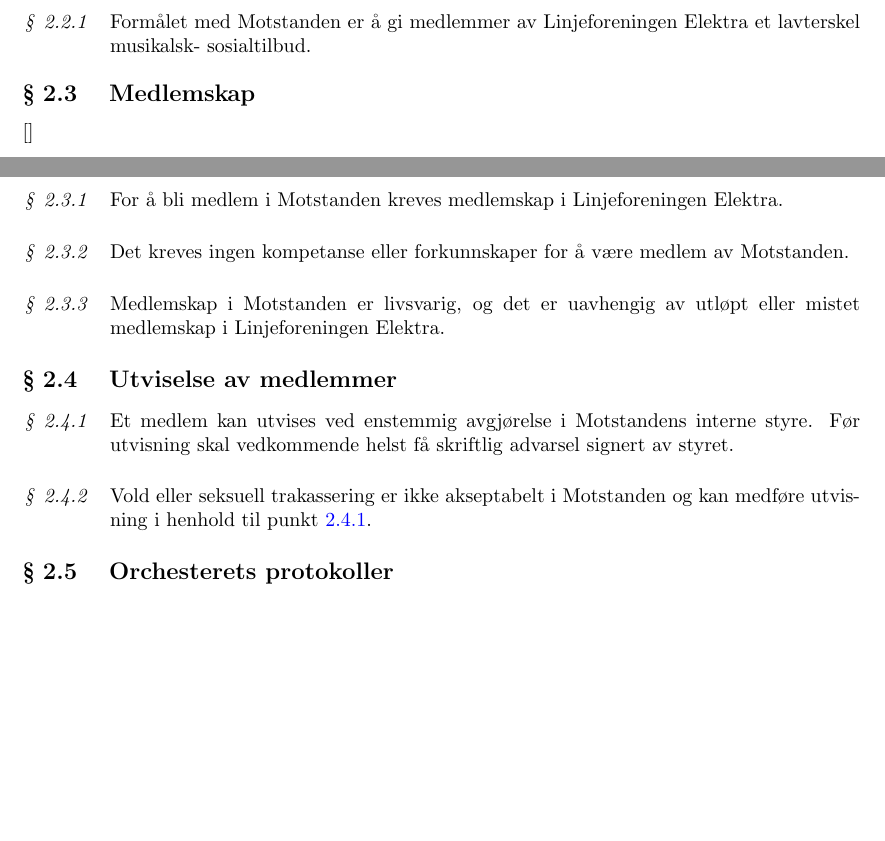
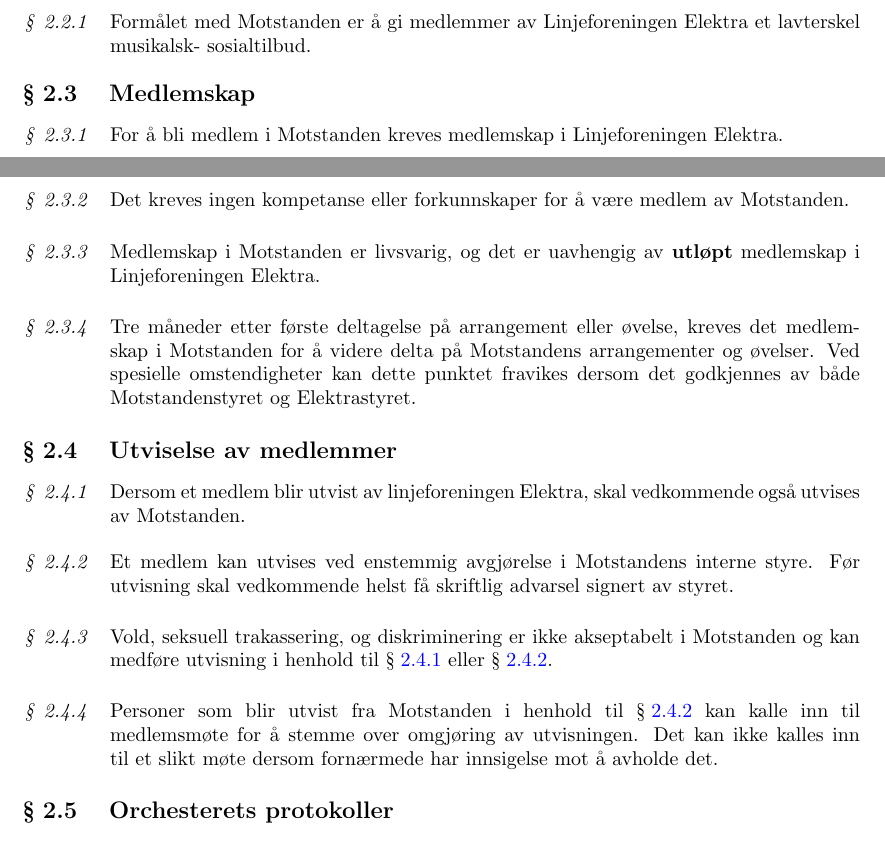
Before and after one commit to Motstanden/motstanden-statutter, a LaTeX document (statutter.tex): two parts of pages 3 and 4 of 7, joined at a grey line, cut so that both start at the same text, the shorter picture padded with empty space. Compiled offline with pdfLaTeX.

Commit message:
Oppdater statutter vedrørende medlemskap og utvisning

```diff
--- a/statutter.tex
+++ b/statutter.tex
@@ -127,7 +127,8 @@
                 Formålet med Motstanden er å gi medlemmer av Linjeforeningen Elektra et lavterskel musikalsk- sosialtilbud.
         \end{statute}
 
-        \subsection{Medlemskap}[\label{medlemskap}]
+
+        \subsection{Medlemskap}\label{medlemskap}
             \begin{statute}
                 For å bli medlem i Motstanden kreves medlemskap i Linjeforeningen Elektra.
             \end{statute}
@@ -135,17 +136,26 @@
                 Det kreves ingen kompetanse eller forkunnskaper for å være medlem av Motstanden.
             \end{statute}
             \begin{statute}
-                Medlemskap i Motstanden er livsvarig, og det er uavhengig av utløpt eller mistet medlemskap i Linjeforeningen Elektra.
+                Medlemskap i Motstanden er livsvarig, og det er uavhengig av \textbf{utløpt} medlemskap i Linjeforeningen Elektra.
             \end{statute}
+        	\begin{statute}
+        		Tre måneder etter første deltagelse på arrangement eller øvelse, kreves det medlemskap i
+        		Motstanden for å videre delta på Motstandens arrangementer og øvelser. Ved spesielle omstendigheter kan dette punktet fravikes dersom det godkjennes av både Motstandenstyret og Elektrastyret.
+        	\end{statute}
 
         \subsection{Utviselse av medlemmer}
-            \begin{statute}[\label{utvisning}]
+        	\begin{statute}[\label{utvisning_av_elektrastyret}]
+        		Dersom et medlem blir utvist av linjeforeningen Elektra, skal vedkommende også utvises av Motstanden.
+        	\end{statute}
+            \begin{statute}[\label{utvisning_av_styret}]
                 Et medlem kan utvises ved enstemmig avgjørelse i Motstandens interne styre. Før utvisning skal vedkommende helst få skriftlig advarsel signert av styret.
             \end{statute}
             \begin{statute}
-                Vold eller seksuell trakassering er ikke akseptabelt i Motstanden og kan medføre utvisning i henhold til punkt \ref{utvisning}.
+                Vold, seksuell trakassering, og diskriminering er ikke akseptabelt i Motstanden og kan medføre utvisning i henhold til \S\hspace{3pt}\ref{utvisning_av_elektrastyret} eller  \S\hspace{3pt}\ref{utvisning_av_styret}.
             \end{statute}
-
+			\begin{statute}
+				Personer som blir utvist fra Motstanden i henhold til \S\hspace{3pt}\ref{utvisning_av_styret} kan kalle inn til medlemsmøte for å stemme over omgjøring av utvisningen. Det kan ikke kalles inn til et slikt møte dersom fornærmede har innsigelse mot å avholde det.
+			\end{statute}
 
         \subsection{Orchesterets protokoller}
             \begin{statute}
```
Also changed, not shown: statutter.pdf.
